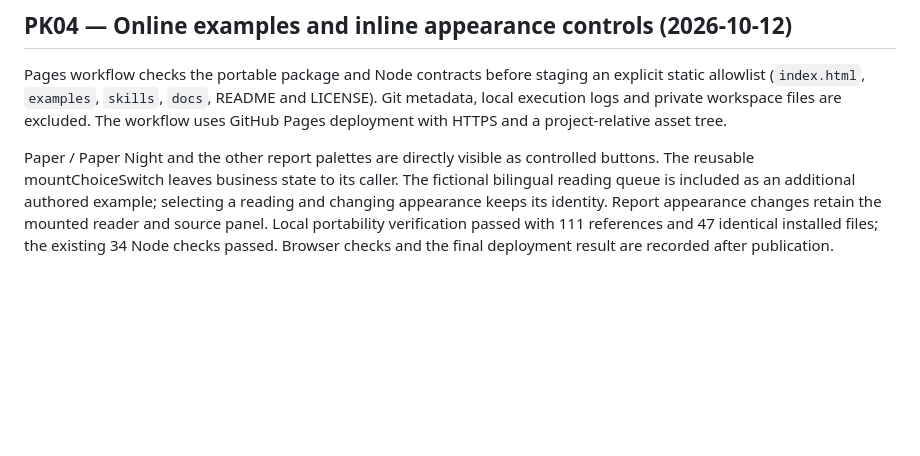
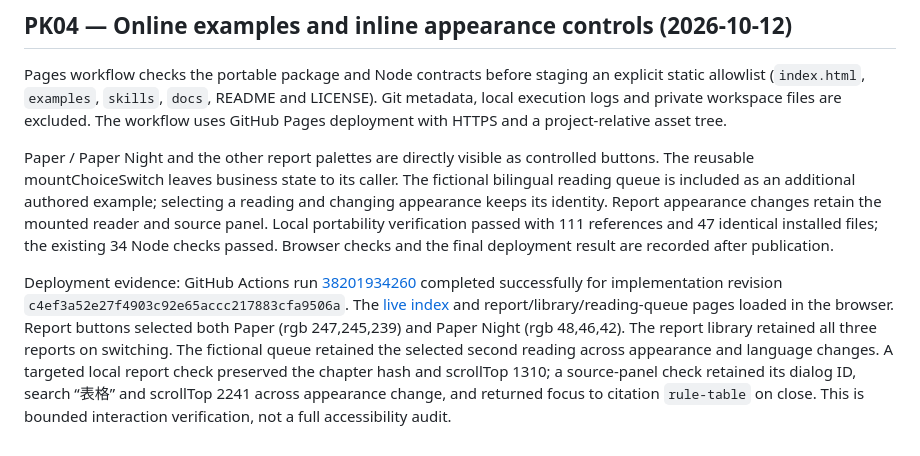
Before and after one commit to Rain1601/editorial-design-kit, a Markdown page: VALIDATION.md, the part around the change. Rendered like a GitHub page; blank space fills up the shorter version.

Commit message:
Record verified Pages deployment and reading continuity

```diff
--- a/VALIDATION.md
+++ b/VALIDATION.md
@@ -47,3 +47,5 @@ Initial main revision passed GitHub Actions portability and 34 contract tests. F
 Pages workflow checks the portable package and Node contracts before staging an explicit static allowlist (`index.html`, `examples`, `skills`, `docs`, README and LICENSE). Git metadata, local execution logs and private workspace files are excluded. The workflow uses GitHub Pages deployment with HTTPS and a project-relative asset tree.
 
 Paper / Paper Night and the other report palettes are directly visible as controlled buttons. The reusable mountChoiceSwitch leaves business state to its caller. The fictional bilingual reading queue is included as an additional authored example; selecting a reading and changing appearance keeps its identity. Report appearance changes retain the mounted reader and source panel. Local portability verification passed with 111 references and 47 identical installed files; the existing 34 Node checks passed. Browser checks and the final deployment result are recorded after publication.
+
+Deployment evidence: GitHub Actions run [38201934260](https://github.com/Rain1601/editorial-design-kit/actions/runs/38201934260) completed successfully for implementation revision `c4ef3a52e27f4903c92e65accc217883cfa9506a`. The [live index](https://rain1601.github.io/editorial-design-kit/) and report/library/reading-queue pages loaded in the browser. Report buttons selected both Paper (rgb 247,245,239) and Paper Night (rgb 48,46,42). The report library retained all three reports on switching. The fictional queue retained the selected second reading across appearance and language changes. A targeted local report check preserved the chapter hash and scrollTop 1310; a source-panel check retained its dialog ID, search “表格” and scrollTop 2241 across appearance change, and returned focus to citation `rule-table` on close. This is bounded interaction verification, not a full accessibility audit.
```
